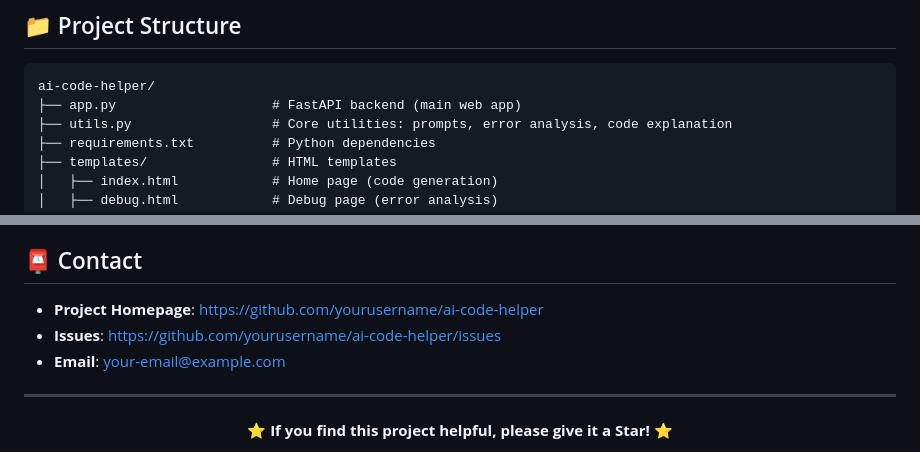
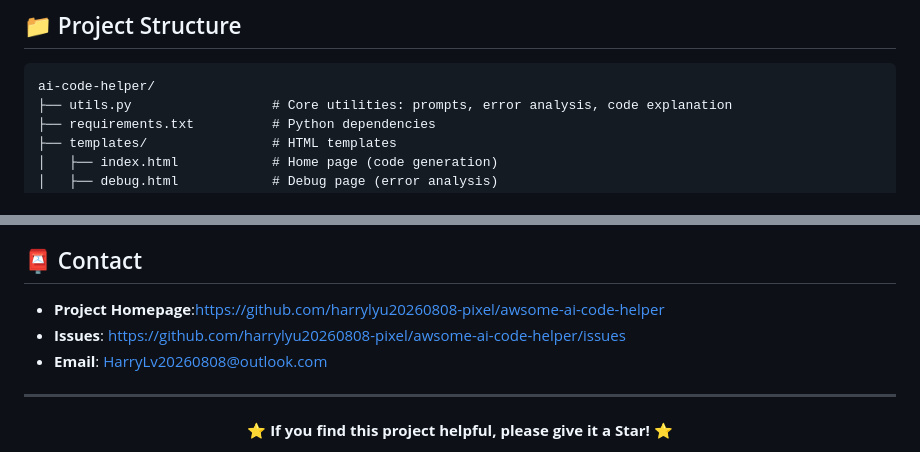
Before and after one commit to harrylyu20260808-pixel/awsome-ai-code-helper, a Markdown page: README.md, 2 parts joined by grey strips. Rendered like a GitHub page.

Commit message:
更新 README.md

````diff
--- a/README.md
+++ b/README.md
@@ -61,7 +61,6 @@ python3 -m http.server 8001 -d english-prompt-library
 
 ```
 ai-code-helper/
-├── app.py                    # FastAPI backend (main web app)
 ├── utils.py                  # Core utilities: prompts, error analysis, code explanation
 ├── requirements.txt          # Python dependencies
 ├── templates/                # HTML templates
@@ -246,9 +245,9 @@ This project is licensed under the MIT License - see the [LICENSE](LICENSE) file
 
 ## 📮 Contact
 
-- **Project Homepage**: https://github.com/yourusername/ai-code-helper
-- **Issues**: https://github.com/yourusername/ai-code-helper/issues
-- **Email**: your-email@example.com
+- **Project Homepage**:https://github.com/harrylyu20260808-pixel/awsome-ai-code-helper
+- **Issues**: https://github.com/harrylyu20260808-pixel/awsome-ai-code-helper/issues
+- **Email**: HarryLv20260808@outlook.com
 
 ---
 
````
